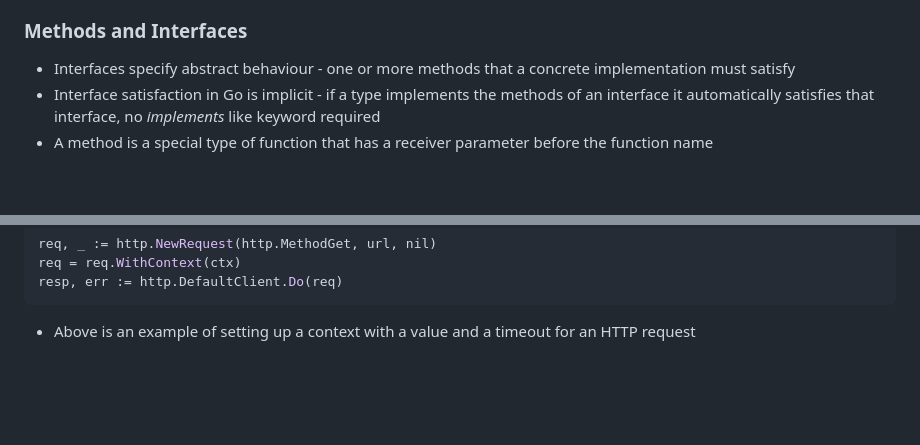
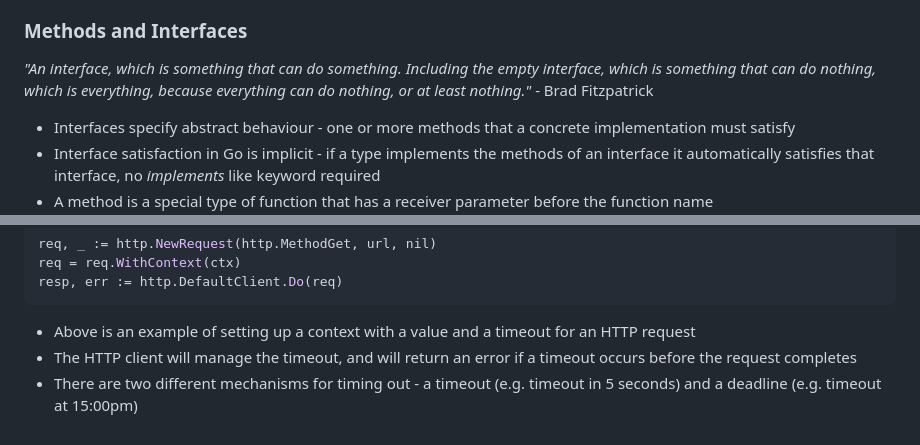
Before and after one commit to 0x416c6578/0x416c6578.github.io, a Markdown page: notes/go-class.md, 2 parts joined by grey strips. Drawn GitHub-style; blank space fills up the shorter version.

Commit message:
Go stuff

````diff
--- a/notes/go-class.md
+++ b/notes/go-class.md
@@ -687,6 +687,10 @@ var form = `
 - Go also allows any *object* to implement the methods of an interface, not just a *subclass*
 
 ### Methods and Interfaces
+*"An interface, which is something that can do something. Including the empty interface,
+which is something that can do nothing, which is everything, because everything can do
+nothing, or at least nothing."* - Brad Fitzpatrick
+
 - Interfaces specify abstract behaviour - one or more methods that a concrete implementation must satisfy
 - Interface satisfaction in Go is implicit - if a type implements the methods of an interface it automatically satisfies that interface, no _implements_ like keyword required
 - A method is a special type of function that has a receiver parameter before the function name
@@ -1381,3 +1385,5 @@ resp, err := http.DefaultClient.Do(req)
 ```
 
 - Above is an example of setting up a context with a value and a timeout for an HTTP request
+- The HTTP client will manage the timeout, and will return an error if a timeout occurs before the request completes
+- There are two different mechanisms for timing out - a timeout (e.g. timeout in 5 seconds) and a deadline (e.g. timeout at 15:00pm)
````
